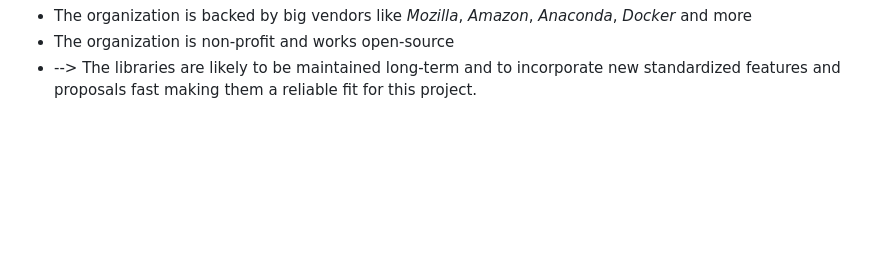
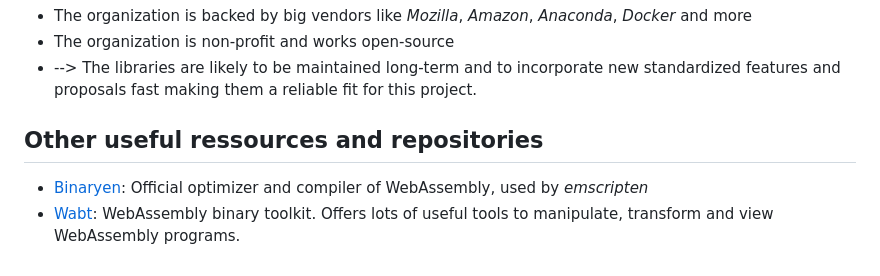
Before and after one commit to AFKoffee/wasm-concurrency-analysis, a Markdown page: README.md, the part around the change. Rendered like a GitHub page; blank space fills up the shorter version.

Commit message:
add ressources section to README.md

```diff
--- a/README.md
+++ b/README.md
@@ -55,3 +55,7 @@ Long-term arguments for the *Bytecode Alliance* libraries:
  - The organization is backed by big vendors like *Mozilla*, *Amazon*, *Anaconda*, *Docker* and more
  - The organization is non-profit and works open-source
  - --> The libraries are likely to be maintained long-term and to incorporate new standardized features and proposals fast making them a reliable fit for this project.
+
+ ## Other useful ressources and repositories
+ - [Binaryen](https://github.com/WebAssembly/binaryen): Official optimizer and compiler of WebAssembly, used by *emscripten*
+ - [Wabt](https://github.com/WebAssembly/wabt): WebAssembly binary toolkit. Offers lots of useful tools to manipulate, transform and view WebAssembly programs.
```
